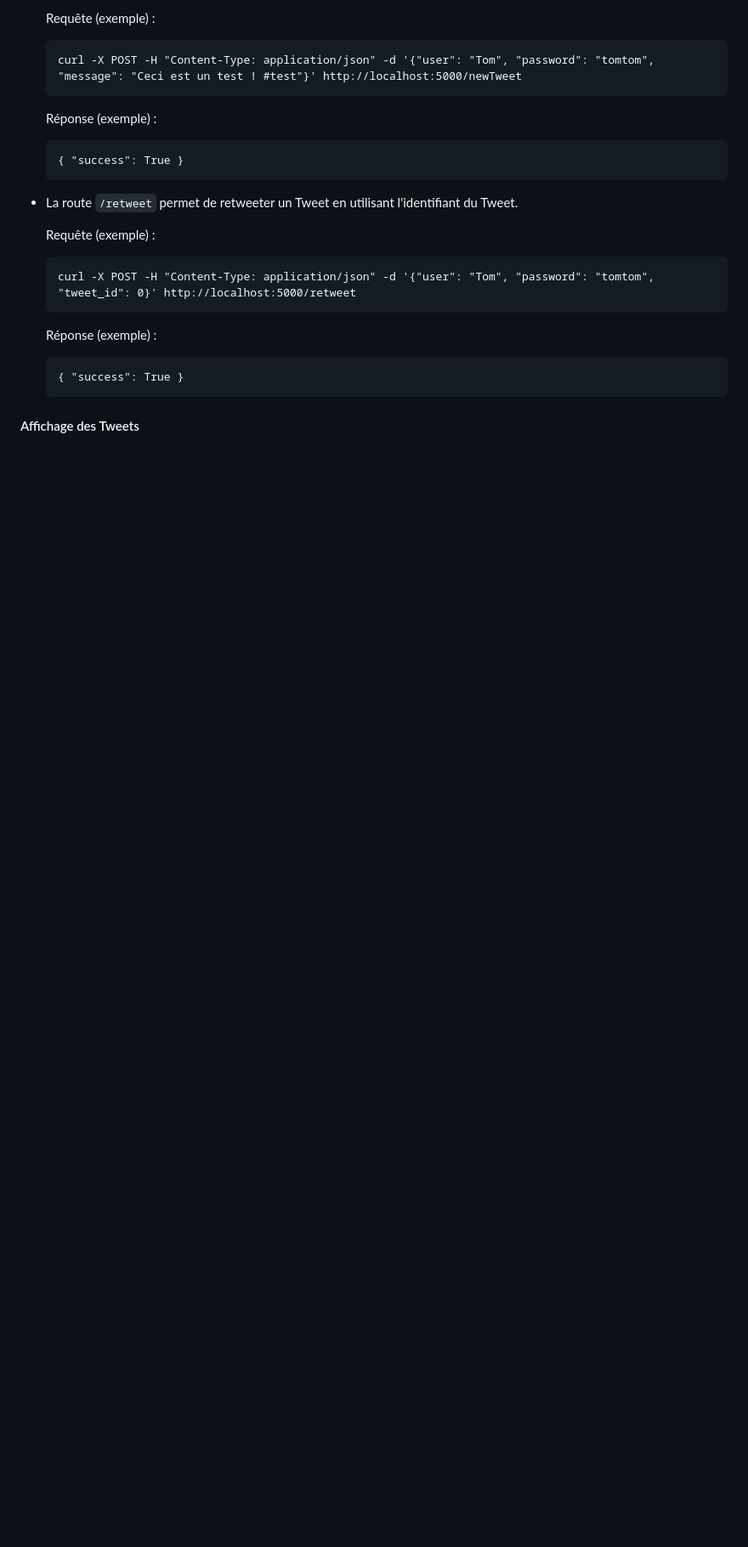
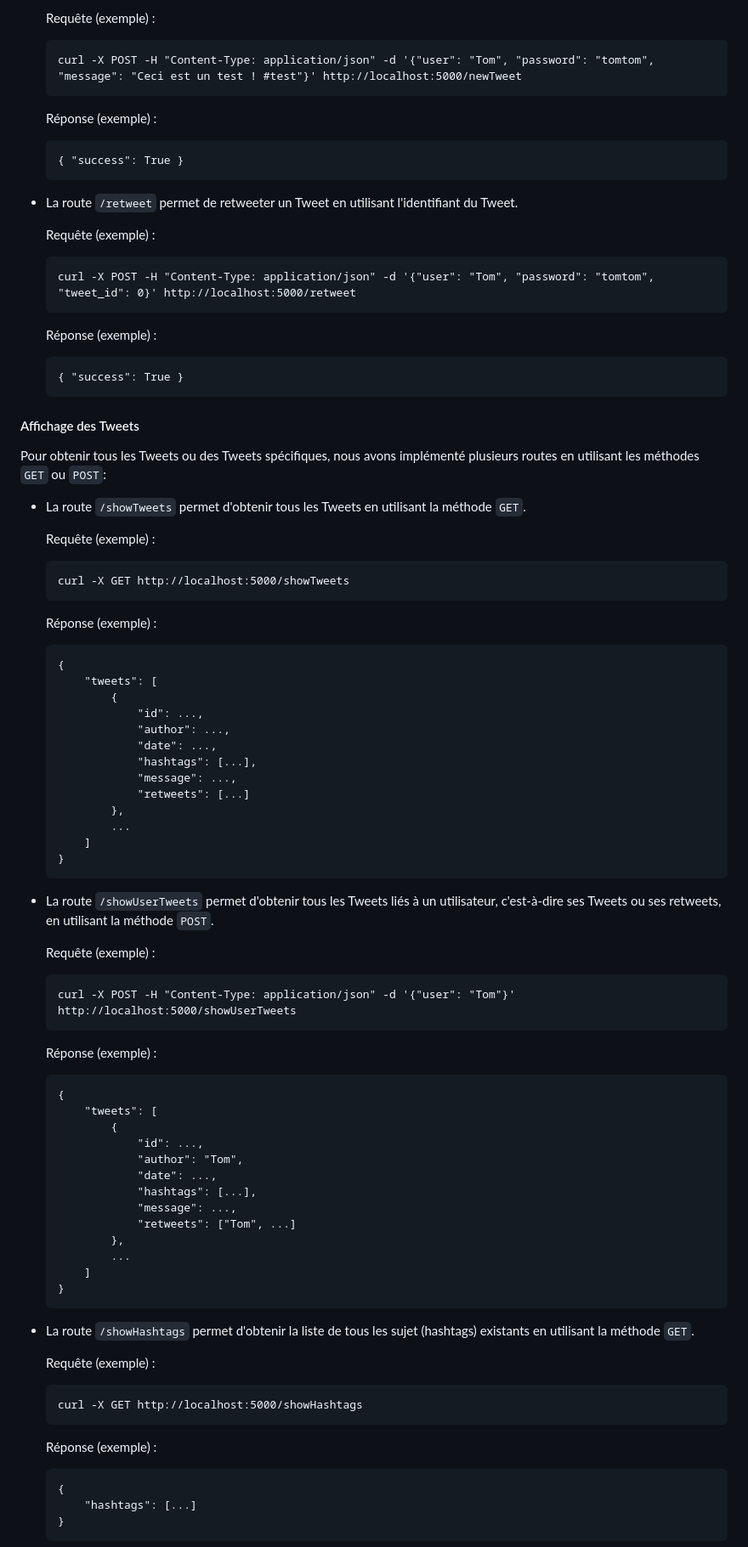
Before and after one commit to LeBourguignon/4A_ILC_PROJET_CLOUD_COMPUTING, a Markdown page: Back/README.md, the part around the change printed below. Shown: that part at 85% size. Rendered like a GitHub page; blank space fills up the shorter version.

````diff
--- a/Back/README.md
+++ b/Back/README.md
@@ -128,4 +128,73 @@ Pour gérer les Tweets, nous avons implémenté deux routes utilisant la méthod
 
 #### Affichage des Tweets
 
+Pour obtenir tous les Tweets ou des Tweets spécifiques, nous avons implémenté plusieurs routes en utilisant les méthodes `GET` ou `POST`:
 
+* La route `/showTweets` permet d'obtenir tous les Tweets en utilisant la méthode `GET`.
+
+	Requête (exemple) :
+
+	```
+	curl -X GET http://localhost:5000/showTweets
+	```
+
+	Réponse (exemple) :
+
+	```
+	{
+		"tweets": [
+			{
+				"id": ...,
+				"author": ...,
+				"date": ...,
+				"hashtags": [...],
+				"message": ...,
+				"retweets": [...]
+			},
+			...
+		]
+	}
+	```
+
+* La route `/showUserTweets` permet d'obtenir tous les Tweets liés à un utilisateur, c'est-à-dire ses Tweets ou ses retweets, en utilisant la méthode `POST`.
+
+	Requête (exemple) :
+
+	```
+	curl -X POST -H "Content-Type: application/json" -d '{"user": "Tom"}' http://localhost:5000/showUserTweets
+	```
+
+	Réponse (exemple) :
+
+	```
+	{
+		"tweets": [
+			{
+				"id": ...,
+				"author": "Tom",
+				"date": ...,
+				"hashtags": [...],
+				"message": ...,
+				"retweets": ["Tom", ...]
+			},
+			...
+		]
+	}
+	```
+
+* La route `/showHashtags` permet d'obtenir la liste de tous les sujet (hashtags) existants en utilisant la méthode `GET`.
+
+	Requête (exemple) :
+
+	```
+	curl -X GET http://localhost:5000/showHashtags
+	```
+
+	Réponse (exemple) :
+
+	```
+	{
+		"hashtags": [...]
+	}
+	```
+
````
Also changed, not shown: other parts of Back/README.md (+25 -0 lines).
